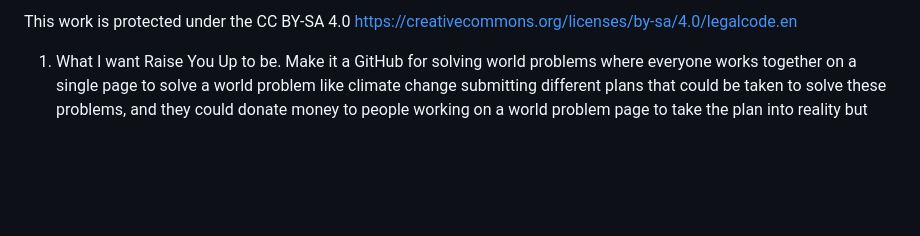
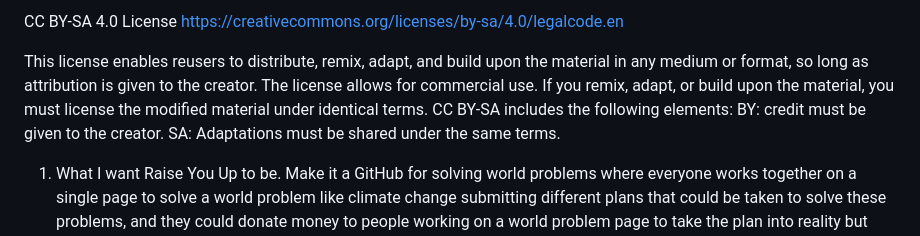
Before and after one commit to jjross77/The-Free-Legal-Innovation-Project-and-Raise-You-Up, a Markdown page: README.md, the part around the change. GitHub-like rendering; blank space fills up the shorter version.

```diff
--- a/README.md
+++ b/README.md
@@ -1,4 +1,9 @@
-This work is protected under the CC BY-SA 4.0 https://creativecommons.org/licenses/by-sa/4.0/legalcode.en
+ CC BY-SA 4.0 License https://creativecommons.org/licenses/by-sa/4.0/legalcode.en
+
+ This license enables reusers to distribute, remix, adapt, and build upon the material in any medium or format, so long as attribution is given to the creator. The license allows for commercial use. If you remix, adapt, or build upon the material, you must license the modified material under identical terms. CC BY-SA includes the following elements:
+BY: credit must be given to the creator.
+SA: Adaptations must be shared under the same terms.
+
 
 1. What I want Raise You Up to be. Make it a GitHub for solving world problems where everyone works together on a single page to solve a world problem like climate change submitting different plans that could be taken to solve these problems, and they could donate money to people working on a world problem page to take the plan into reality but having a million people working together on a single page and devising plans to solve a problem I think would change the world for the better and is the best thing ever.
 
```
